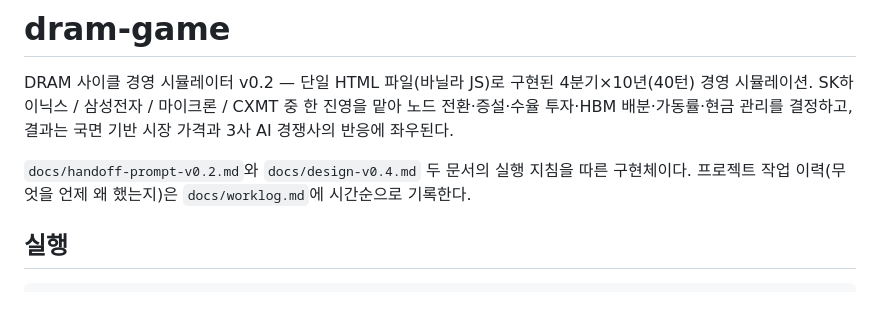
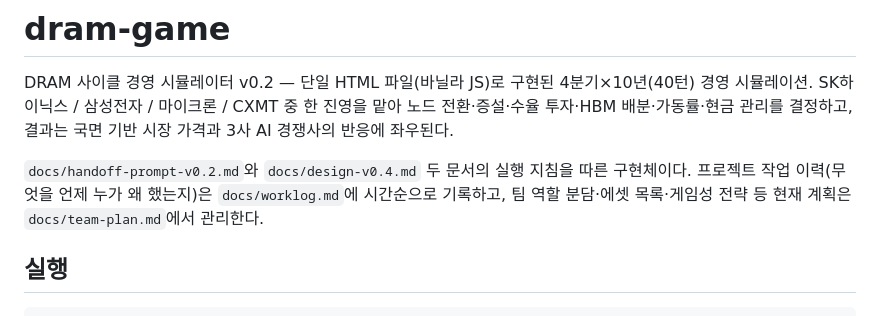
Before and after one commit to memmi47/dram-game, a Markdown page: README.md, the part around the change. Rendered like a GitHub page.

```diff
--- a/README.md
+++ b/README.md
@@ -5,7 +5,8 @@ SK하이닉스 / 삼성전자 / 마이크론 / CXMT 중 한 진영을 맡아 노
 결정하고, 결과는 국면 기반 시장 가격과 3사 AI 경쟁사의 반응에 좌우된다.
 
 `docs/handoff-prompt-v0.2.md`와 `docs/design-v0.4.md` 두 문서의 실행 지침을 따른 구현체이다.
-프로젝트 작업 이력(무엇을 언제 왜 했는지)은 `docs/worklog.md`에 시간순으로 기록한다.
+프로젝트 작업 이력(무엇을 언제 누가 왜 했는지)은 `docs/worklog.md`에 시간순으로 기록하고,
+팀 역할 분담·에셋 목록·게임성 전략 등 현재 계획은 `docs/team-plan.md`에서 관리한다.
 
 ## 실행
 
```
Also changed, not shown: docs/team-plan.md (added, +154 -0 lines), docs/worklog.md (+23 -2 lines).
